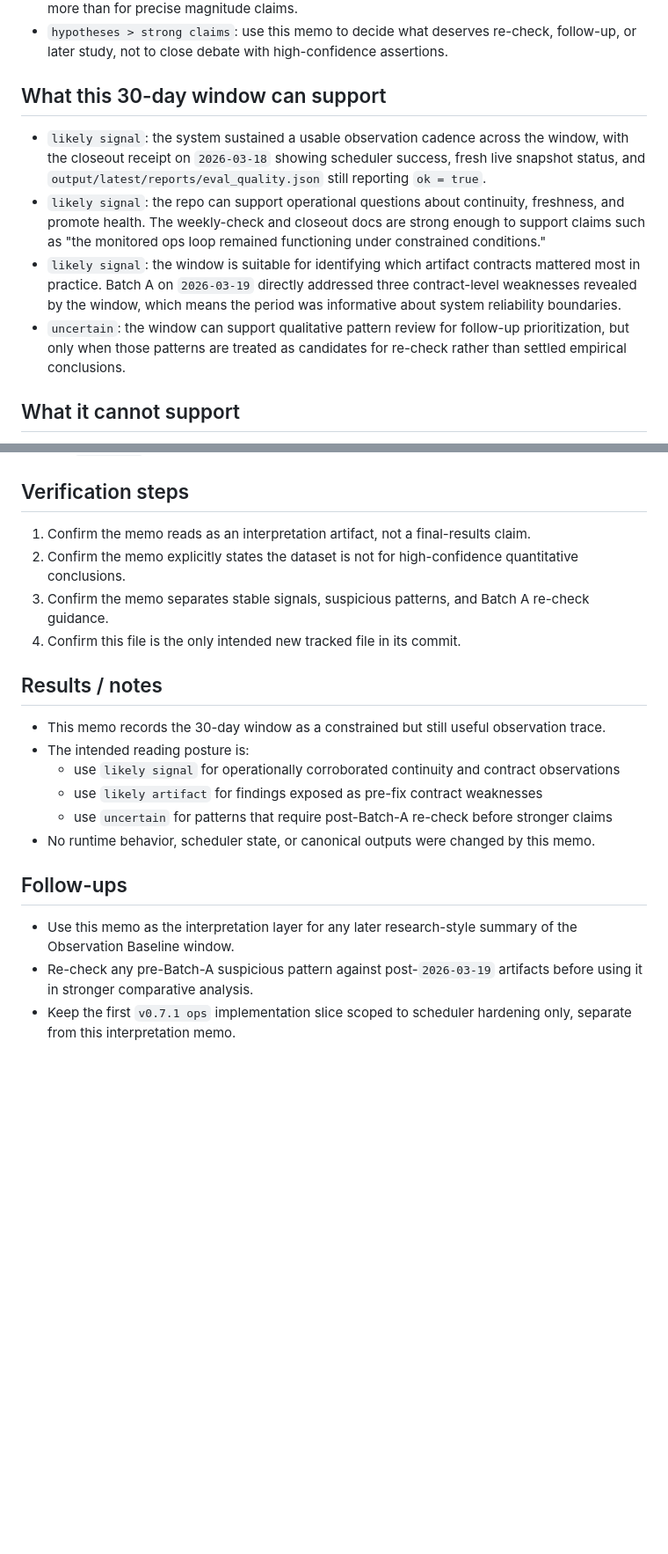
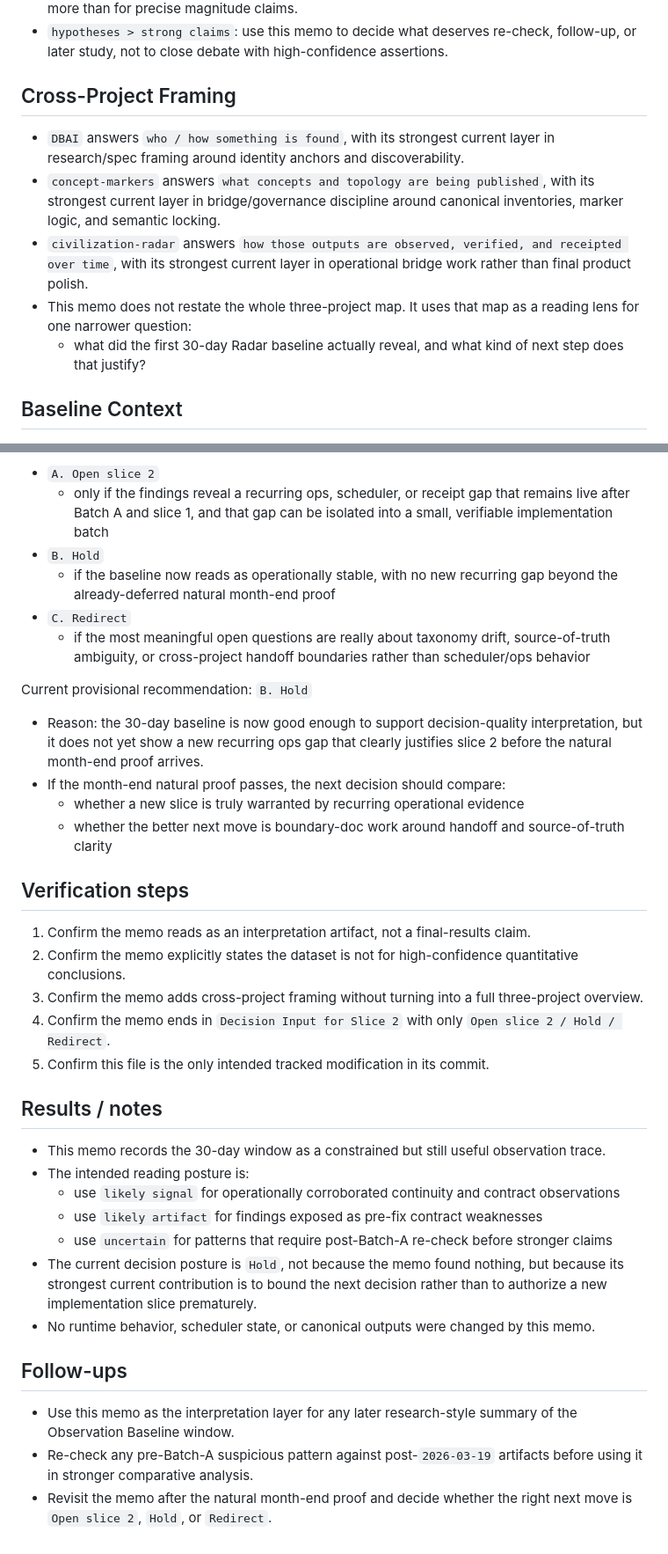
Before and after one commit to AIVIN311/civilization-radar, a Markdown page: docs/tasks/2026-03-20_30d-baseline-findings.md, 2 parts joined by grey strips. Shown at 88% size. GitHub-like rendering; blank space fills up the shorter version.

Commit message:
docs(tasks): expand 30-day findings into slice 2 decision memo

```diff
--- a/docs/tasks/2026-03-20_30d-baseline-findings.md
+++ b/docs/tasks/2026-03-20_30d-baseline-findings.md
@@ -33,12 +36,13 @@ Scope: docs-only interpretation memo for the completed 30-day observation window
 - `directional > precise`: read the window for direction, stability class, and trust boundaries more than for precise magnitude claims.
 - `hypotheses > strong claims`: use this memo to decide what deserves re-check, follow-up, or later study, not to close debate with high-confidence assertions.
 
-## What this 30-day window can support
+## Cross-Project Framing
 
-- `likely signal`: the system sustained a usable observation cadence across the window, with the closeout receipt on `2026-03-18` showing scheduler success, fresh live snapshot status, and `output/latest/reports/eval_quality.json` still reporting `ok = true`.
-- `likely signal`: the repo can support operational questions about continuity, freshness, and promote health. The weekly-check and closeout docs are strong enough to support claims such as "the monitored ops loop remained functioning under constrained conditions."
-- `likely signal`: the window is suitable for identifying which artifact contracts mattered most in practice. Batch A on `2026-03-19` directly addressed three contract-level weaknesses revealed by the window, which means the period was informative about system reliability boundaries.
-- `uncertain`: the window can support qualitative pattern review for follow-up prioritization, but only when those patterns are treated as candidates for re-check rather than settled empirical conclusions.
+- `DBAI` answers `who / how something is found`, with its strongest current layer in research/spec framing around identity anchors and discoverability.
+- `concept-markers` answers `what concepts and topology are being published`, with its strongest current layer in bridge/governance discipline around canonical inventories, marker logic, and semantic locking.
+- `civilization-radar` answers `how those outputs are observed, verified, and receipted over time`, with its strongest current layer in operational bridge work rather than final product polish.
+- This memo does not restate the whole three-project map. It uses that map as a reading lens for one narrower question:
+  - what did the first 30-day Radar baseline actually reveal, and what kind of next step does that justify?
 
-## What it cannot support
+## Baseline Context
 
@@ -89,9 +137,24 @@ Scope: docs-only interpretation memo for the completed 30-day observation window
+- `A. Open slice 2`
+  - only if the findings reveal a recurring ops, scheduler, or receipt gap that remains live after Batch A and slice 1, and that gap can be isolated into a small, verifiable implementation batch
+- `B. Hold`
+  - if the baseline now reads as operationally stable, with no new recurring gap beyond the already-deferred natural month-end proof
+- `C. Redirect`
+  - if the most meaningful open questions are really about taxonomy drift, source-of-truth ambiguity, or cross-project handoff boundaries rather than scheduler/ops behavior
+
+Current provisional recommendation: `B. Hold`
+
+- Reason: the 30-day baseline is now good enough to support decision-quality interpretation, but it does not yet show a new recurring ops gap that clearly justifies slice 2 before the natural month-end proof arrives.
+- If the month-end natural proof passes, the next decision should compare:
+  - whether a new slice is truly warranted by recurring operational evidence
+  - whether the better next move is boundary-doc work around handoff and source-of-truth clarity
+
 ## Verification steps
 
 1. Confirm the memo reads as an interpretation artifact, not a final-results claim.
 2. Confirm the memo explicitly states the dataset is not for high-confidence quantitative conclusions.
-3. Confirm the memo separates stable signals, suspicious patterns, and Batch A re-check guidance.
-4. Confirm this file is the only intended new tracked file in its commit.
+3. Confirm the memo adds cross-project framing without turning into a full three-project overview.
+4. Confirm the memo ends in `Decision Input for Slice 2` with only `Open slice 2 / Hold / Redirect`.
+5. Confirm this file is the only intended tracked modification in its commit.
 
 ## Results / notes
 
@@ -100,10 +163,11 @@ Scope: docs-only interpretation memo for the completed 30-day observation window
   - use `likely signal` for operationally corroborated continuity and contract observations
   - use `likely artifact` for findings exposed as pre-fix contract weaknesses
   - use `uncertain` for patterns that require post-Batch-A re-check before stronger claims
+- The current decision posture is `Hold`, not because the memo found nothing, but because its strongest current contribution is to bound the next decision rather than to authorize a new implementation slice prematurely.
 - No runtime behavior, scheduler state, or canonical outputs were changed by this memo.
 
 ## Follow-ups
 
 - Use this memo as the interpretation layer for any later research-style summary of the Observation Baseline window.
 - Re-check any pre-Batch-A suspicious pattern against post-`2026-03-19` artifacts before using it in stronger comparative analysis.
-- Keep the first `v0.7.1 ops` implementation slice scoped to scheduler hardening only, separate from this interpretation memo.
+- Revisit the memo after the natural month-end proof and decide whether the right next move is `Open slice 2`, `Hold`, or `Redirect`.
```
Also changed, not shown: other parts of docs/tasks/2026-03-20_30d-baseline-findings.md (+74 -27 lines).
